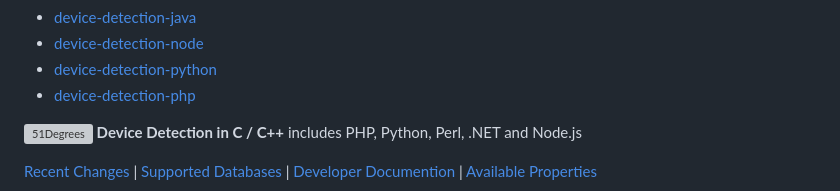
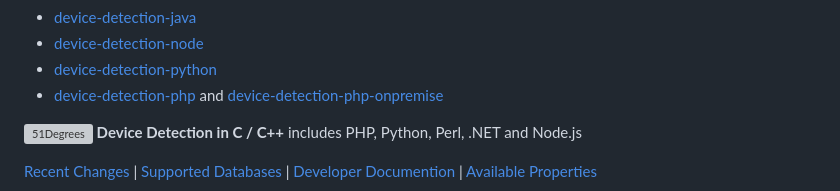
Before and after one commit to 51Degrees/device-detection-cxx-legacy, a Markdown page: README.md, the part around the change. Rendered like a GitHub page; grey boxes are pictures that could not be loaded.

```diff
--- a/README.md
+++ b/README.md
@@ -5,7 +5,7 @@
 - [device-detection-java](https://github.com/51Degrees/device-detection-java)
 - [device-detection-node](https://github.com/51Degrees/device-detection-node)
 - [device-detection-python](https://github.com/51Degrees/device-detection-python)
-- [device-detection-php](https://github.com/51Degrees/device-detection-php)
+- [device-detection-php](https://github.com/51Degrees/device-detection-php) and [device-detection-php-onpremise](https://github.com/51Degrees/device-detection-php-onpremise)
 
 ![51Degrees](https://51degrees.com/DesktopModules/FiftyOne/Distributor/Logo.ashx?utm_source=github&utm_medium=repository&utm_content=home&utm_campaign=c-open-source "THE Fastest and Most Accurate Device Detection") **Device Detection in C / C++** includes PHP, Python, Perl, .NET and Node.js
 
```
